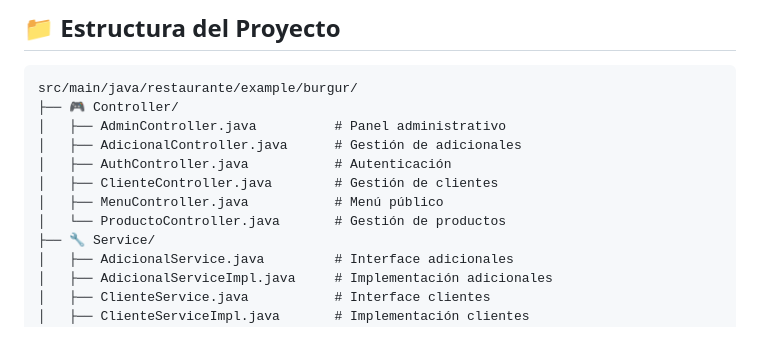
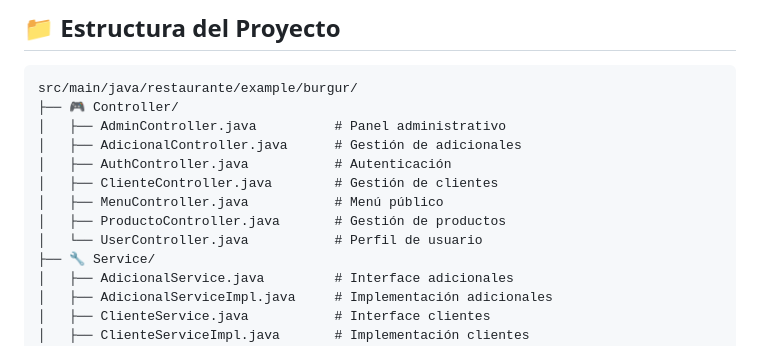
Before and after one commit to Santos-Arellano/website_for_restaurant, a Markdown page: README.md, the part around the change printed below. GitHub-like rendering.

```diff
--- a/README.md
+++ b/README.md
@@ -138,7 +139,8 @@ src/main/java/restaurante/example/burgur/
 │   ├── AuthController.java           # Autenticación
 │   ├── ClienteController.java        # Gestión de clientes
 │   ├── MenuController.java           # Menú público
-│   └── ProductoController.java       # Gestión de productos
+│   ├── ProductoController.java       # Gestión de productos
+│   └── UserController.java           # Perfil de usuario
 ├── 🔧 Service/
 │   ├── AdicionalService.java         # Interface adicionales
 │   ├── AdicionalServiceImpl.java     # Implementación adicionales
```
Also changed, not shown: other parts of README.md (+62 -41 lines).
